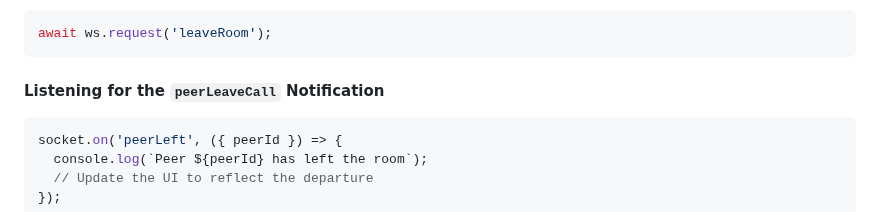
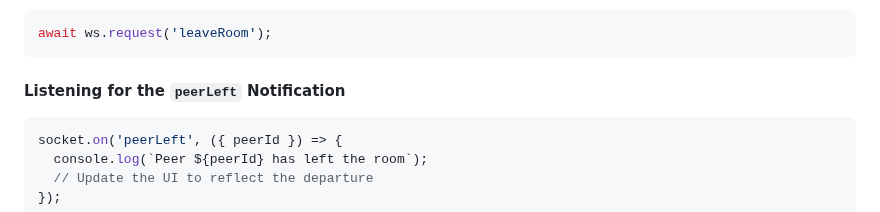
Before and after one commit to 2060-io/webrtc-server, a Markdown page: docs/webrtc-client-setup-guide.md, the part around the change. Drawn GitHub-style.

Commit message:
Update docs/webrtc-client-setup-guide.md
Co-authored-by: Ariel Gentile <gentilester@gmail.com>

````diff
--- a/docs/webrtc-client-setup-guide.md
+++ b/docs/webrtc-client-setup-guide.md
@@ -332,7 +332,7 @@ Make sure to replace `your-signaling-server-url` with your actual WebSocket sign
 await ws.request('leaveRoom');
 ```
 
-#### **Listening for the `peerLeaveCall` Notification**
+#### **Listening for the `peerLeft` Notification**
 
 ```javascript
 socket.on('peerLeft', ({ peerId }) => {
````
